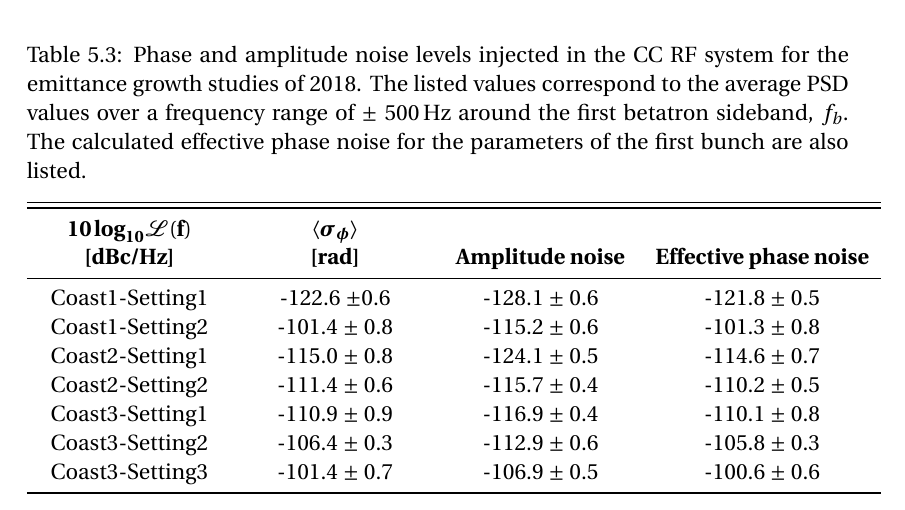
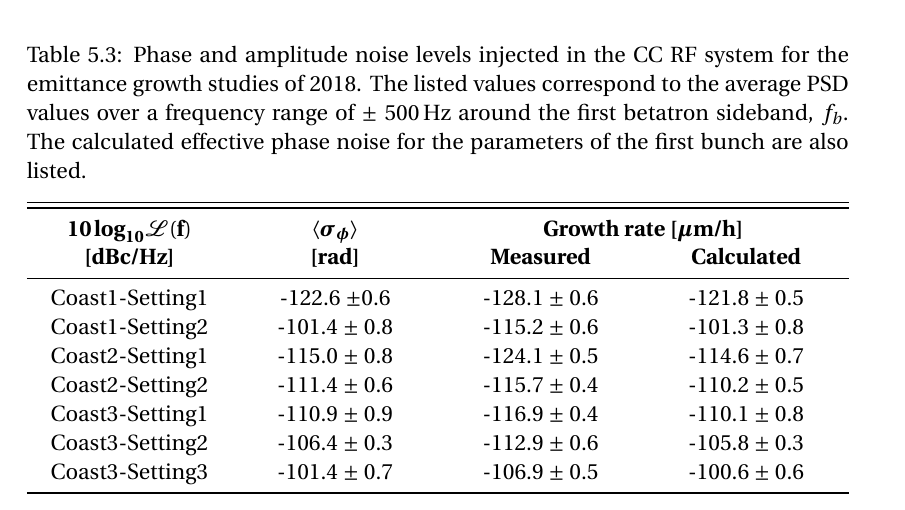
Before and after one commit to natriant/PhD_thesis, a LaTeX thesis (main.tex, which reads chapters/chapter05.tex): part of page 53 of 86, cut so that both start at the same text. Compiled offline with pdfLaTeX.

Commit message:
update result table MD5 2

```diff
--- a/chapters/chapter05.tex
+++ b/chapters/chapter05.tex
@@ -375,9 +375,9 @@ From Fig.~\ref{fig:MD5_bunch1_theory_vs_meas} it becomes evident that the theory
 		&&& \\[-6mm]
 		\toprule \toprule
 		\multicolumn{1}{c}{$\mathbf{10\,\boldsymbol{\log}_{10} \mathcal{L}(f)}$} &
-		\multicolumn{1}{c}{$\mathbf{\boldsymbol{\langle \sigma_\phi \rangle}}$}  \\
+		\multicolumn{1}{c}{$\mathbf{\boldsymbol{\langle \sigma_\phi \rangle}}$} & \multicolumn{2}{c}{\textbf{Growth rate [}$\mathbf{\boldsymbol{\mu}}$\textbf{m/h]}}  \\
 		%\bottomrule
-      \multicolumn{1}{c}{\textbf{[dBc/Hz]}} & 	\multicolumn{1}{c}{\textbf{[rad]}} & \multicolumn{1}{c}{\textbf{Amplitude noise}} & 	\multicolumn{1}{c}{\textbf{Effective phase noise}} \\
+      \multicolumn{1}{c}{\textbf{[dBc/Hz]}} & \multicolumn{1}{c}{\textbf{[rad]}} & \multicolumn{1}{c}{\textbf{Measured}} & 	\multicolumn{1}{c}{\textbf{Calculated}} \\
       \midrule
       \multicolumn{1}{c}{Coast1-Setting1}  & \multicolumn{1}{c}{-122.6 $\pm 0.6$} & \multicolumn{1}{c}{-128.1 $\pm$ 0.6} & \multicolumn{1}{c}{-121.8 $\pm$ 0.5} \\
 
```
Also changed, not shown: main.pdf.
